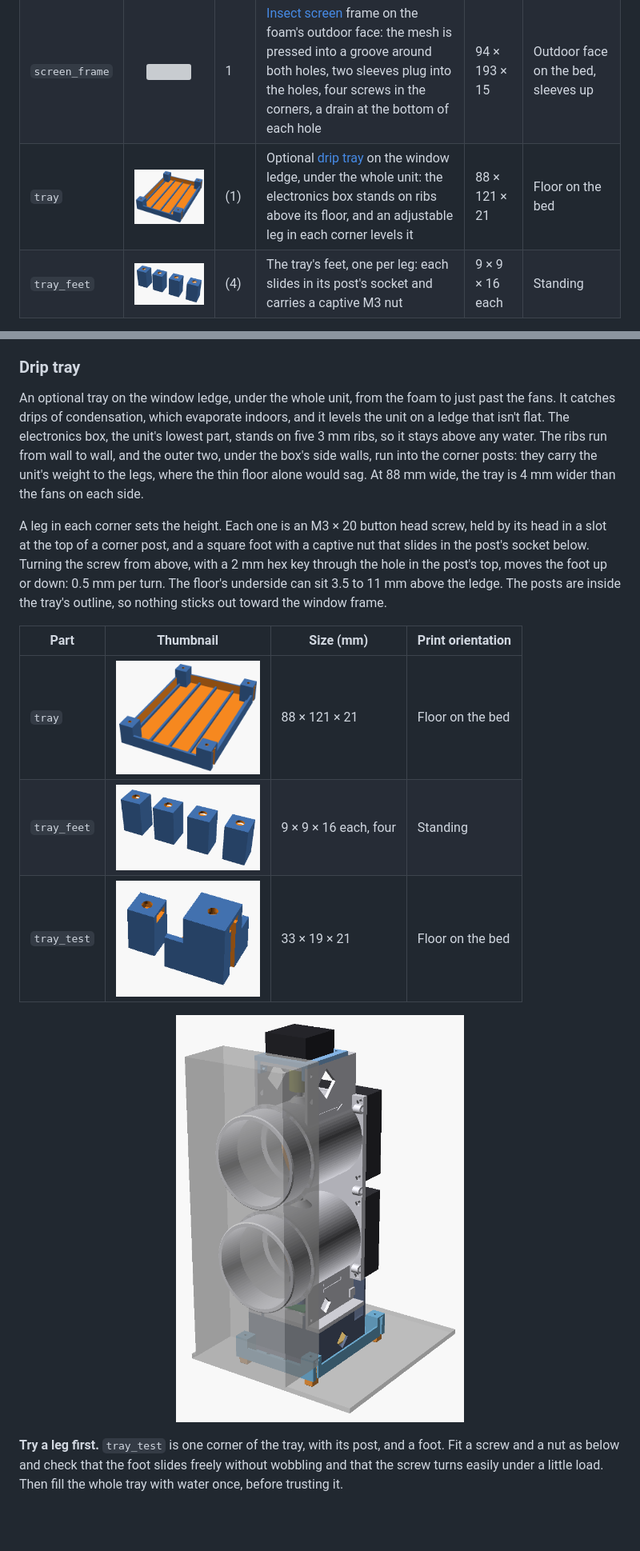
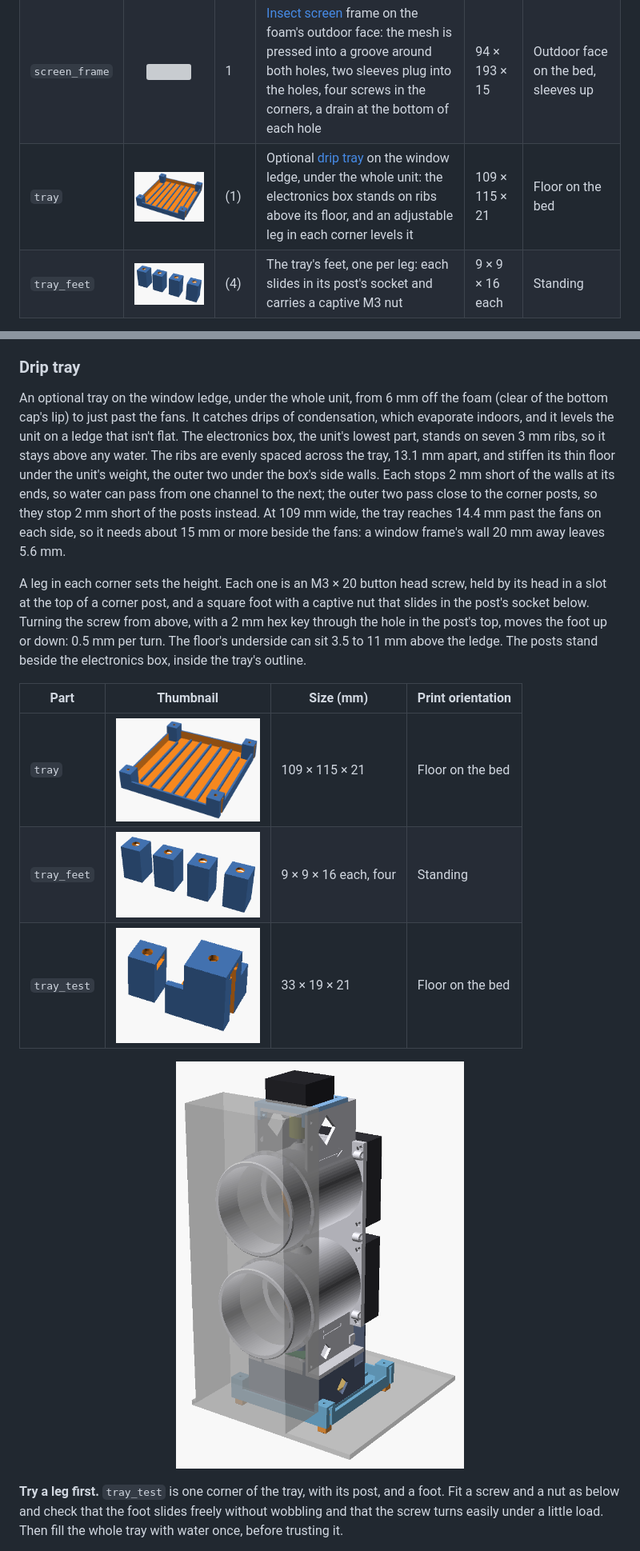
Before and after one commit to mmassico/window_air_vent, a Markdown page: README.md, 2 parts joined by grey strips. Shown at 80% size. Rendered like a GitHub page; pictures changed too: images/part_tray.png, images/part_tray_test.png, images/tray_view.png; blank space fills up the shorter version; grey boxes are pictures that could not be loaded.

Commit message:
Widen the drip tray, clear the bottom cap's lip, seven even ribs
The tray's back face now sits 6 mm off the foam (tray_back), clear of
the bottom cap's 4.8 mm lip. The back posts no longer fit behind the
electronics box, so all four posts stand beside it (tray_gap), and the
tray grows to 109 x 115 mm: 14.4 mm past the fans on each side.

Seven ribs, evenly spaced 13.1 mm apart across the inside; the outer
two fall under the box's side walls. Each rib stops 2 mm short of the
walls, and a rib that would pass close beside a post stops 2 mm short
of the post instead, so no narrow slit holds water.

Co-Authored-By: Claude Opus 5.5 <noreply@anthropic.com>

```diff
--- a/README.md
+++ b/README.md
@@ -59,7 +59,7 @@ At 8 L/s, roughly 10 hours a day over a cold-climate heating season (about 200 d
 | `ebox` | <img src="images/part_ebox.png" width="180"> | 1 | Electronics box under the housing; its front wall also covers the front of the bottom bay, and two back tabs screw to the bay walls | 80 × 76 × 64 | Floor on the bed |
 | `tube_spacer` | <img src="images/part_tube_spacer.png" width="180"> | 1 | Flat "8" over both spigots, against the stop rings and squeezed by the foam: it holds the spigots' ends at their spacing, so foam holes slightly off 96 mm can't bend the ducts and bind the shaft. The vent sits 2.5 mm further out of the foam | 90 × 186 × 2.5 | Flat |
 | `screen_frame` | <img src="images/part_screen_frame.png" width="180"> | 1 | [Insect screen](#insect-screen) frame on the foam's outdoor face: the mesh is pressed into a groove around both holes, two sleeves plug into the holes, four screws in the corners, a drain at the bottom of each hole | 94 × 193 × 15 | Outdoor face on the bed, sleeves up |
-| `tray` | <img src="images/part_tray.png" width="180"> | (1) | Optional [drip tray](#drip-tray) on the window ledge, under the whole unit: the electronics box stands on ribs above its floor, and an adjustable leg in each corner levels it | 88 × 121 × 21 | Floor on the bed |
+| `tray` | <img src="images/part_tray.png" width="180"> | (1) | Optional [drip tray](#drip-tray) on the window ledge, under the whole unit: the electronics box stands on ribs above its floor, and an adjustable leg in each corner levels it | 109 × 115 × 21 | Floor on the bed |
 | `tray_feet` | <img src="images/part_tray_feet.png" width="180"> | (4) | The tray's feet, one per leg: each slides in its post's socket and carries a captive M3 nut | 9 × 9 × 16 each | Standing |
 
 **Housing and discs must match.** The housing's shaft bosses have flat inner faces, and the discs have matching flats. A housing printed before this change (curved boss faces) needs the earlier discs: set `flat_boss = false` in `cad/window_vent.scad` and export `disc` (or `disc_nofoam`). A disc with flats leaves a 1.6 mm gap at a curved boss, and a disc without them won't turn between flat bosses.
@@ -383,13 +383,13 @@ Each sleeve has a 15 mm drain slot at the bottom, through its wall and the plate
 
 ### Drip tray
 
-An optional tray on the window ledge, under the whole unit, from the foam to just past the fans. It catches drips of condensation, which evaporate indoors, and it levels the unit on a ledge that isn't flat. The electronics box, the unit's lowest part, stands on five 3 mm ribs, so it stays above any water. The ribs run from wall to wall, and the outer two, under the box's side walls, run into the corner posts: they carry the unit's weight to the legs, where the thin floor alone would sag. At 88 mm wide, the tray is 4 mm wider than the fans on each side.
+An optional tray on the window ledge, under the whole unit, from 6 mm off the foam (clear of the bottom cap's lip) to just past the fans. It catches drips of condensation, which evaporate indoors, and it levels the unit on a ledge that isn't flat. The electronics box, the unit's lowest part, stands on seven 3 mm ribs, so it stays above any water. The ribs are evenly spaced across the tray, 13.1 mm apart, and stiffen its thin floor under the unit's weight, the outer two under the box's side walls. Each stops 2 mm short of the walls at its ends, so water can pass from one channel to the next; the outer two pass close to the corner posts, so they stop 2 mm short of the posts instead. At 109 mm wide, the tray reaches 14.4 mm past the fans on each side, so it needs about 15 mm or more beside the fans: a window frame's wall 20 mm away leaves 5.6 mm.
 
-A leg in each corner sets the height. Each one is an M3 × 20 button head screw, held by its head in a slot at the top of a corner post, and a square foot with a captive nut that slides in the post's socket below. Turning the screw from above, with a 2 mm hex key through the hole in the post's top, moves the foot up or down: 0.5 mm per turn. The floor's underside can sit 3.5 to 11 mm above the ledge. The posts are inside the tray's outline, so nothing sticks out toward the window frame.
+A leg in each corner sets the height. Each one is an M3 × 20 button head screw, held by its head in a slot at the top of a corner post, and a square foot with a captive nut that slides in the post's socket below. Turning the screw from above, with a 2 mm hex key through the hole in the post's top, moves the foot up or down: 0.5 mm per turn. The floor's underside can sit 3.5 to 11 mm above the ledge. The posts stand beside the electronics box, inside the tray's outline.
 
 | Part | <div style="width:180px">Thumbnail</div> | Size (mm) | Print orientation |
 |---|:---:|---|---|
-| `tray` | <img src="images/part_tray.png" width="180"> | 88 × 121 × 21 | Floor on the bed |
+| `tray` | <img src="images/part_tray.png" width="180"> | 109 × 115 × 21 | Floor on the bed |
 | `tray_feet` | <img src="images/part_tray_feet.png" width="180"> | 9 × 9 × 16 each, four | Standing |
 | `tray_test` | <img src="images/part_tray_test.png" width="180"> | 33 × 19 × 21 | Floor on the bed |
 
```
Also changed, not shown: other parts of README.md (+1 -1 lines), PRINT_CHECKLIST.md (+1 -1 lines), 3 other files.
